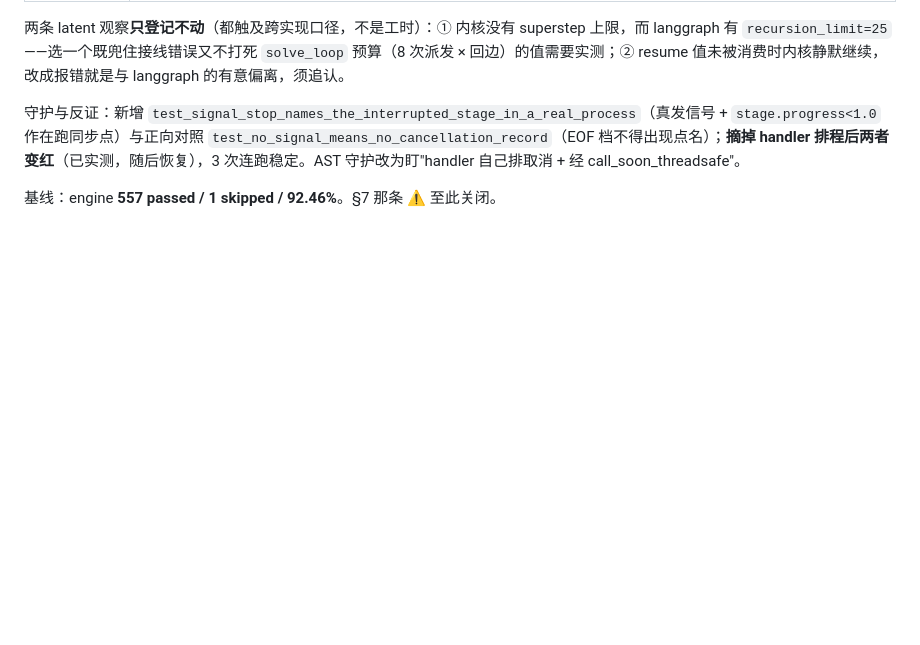
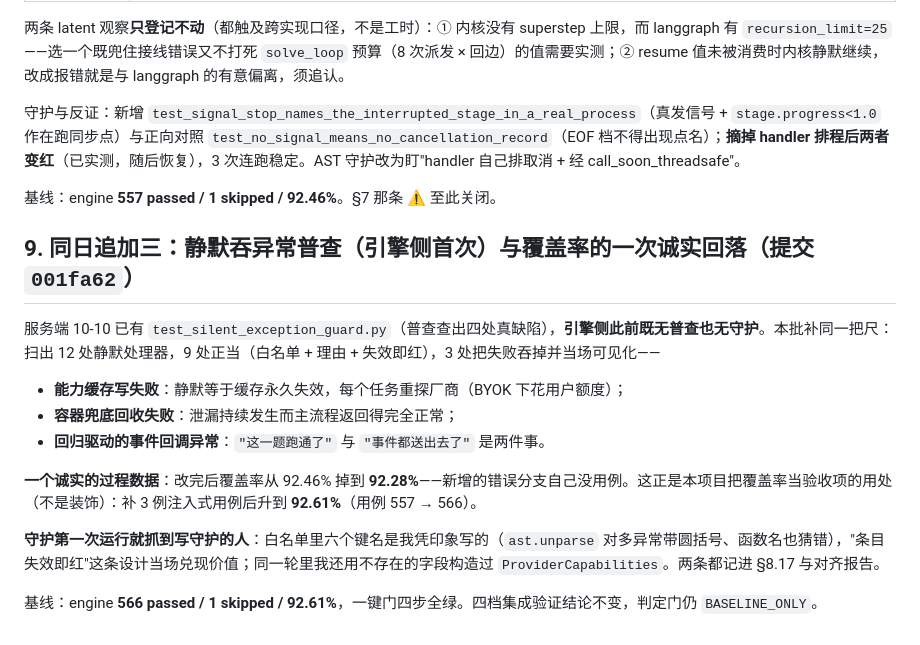
Before and after one commit to zqy-1129/Erdos, a Markdown page: reports/引擎侧集成验证与验收证据归因_2026-10-11.md, the part around the change. GitHub-like rendering; blank space fills up the shorter version.

```diff
--- a/reports/引擎侧集成验证与验收证据归因_2026-10-11.md
+++ b/reports/引擎侧集成验证与验收证据归因_2026-10-11.md
@@ -112,3 +112,17 @@ G41 原登记的是事件面（`stage.progress` 无 `tool_mode`，客户端看
 守护与反证：新增 `test_signal_stop_names_the_interrupted_stage_in_a_real_process`（真发信号 + `stage.progress<1.0` 作在跑同步点）与正向对照 `test_no_signal_means_no_cancellation_record`（EOF 档不得出现点名）；**摘掉 handler 排程后两者变红**（已实测，随后恢复），3 次连跑稳定。AST 守护改为盯"handler 自己排取消 + 经 call_soon_threadsafe"。
 
 基线：engine **557 passed / 1 skipped / 92.46%**。§7 那条 ⚠️ 至此关闭。
+
+## 9. 同日追加三：静默吞异常普查（引擎侧首次）与覆盖率的一次诚实回落（提交 `001fa62`）
+
+服务端 10-10 已有 `test_silent_exception_guard.py`（普查查出四处真缺陷），**引擎侧此前既无普查也无守护**。本批补同一把尺：扫出 12 处静默处理器，9 处正当（白名单 + 理由 + 失效即红），3 处把失败吞掉并当场可见化——
+
+- **能力缓存写失败**：静默等于缓存永久失效，每个任务重探厂商（BYOK 下花用户额度）；
+- **容器兜底回收失败**：泄漏持续发生而主流程返回得完全正常；
+- **回归驱动的事件回调异常**：`"这一题跑通了"` 与 `"事件都送出去了"` 是两件事。
+
+**一个诚实的过程数据**：改完后覆盖率从 92.46% 掉到 **92.28%**——新增的错误分支自己没用例。这正是本项目把覆盖率当验收项的用处（不是装饰）：补 3 例注入式用例后升到 **92.61%**（用例 557 → 566）。
+
+**守护第一次运行就抓到写守护的人**：白名单里六个键名是我凭印象写的（`ast.unparse` 对多异常带圆括号、函数名也猜错），"条目失效即红"这条设计当场兑现价值；同一轮里我还用不存在的字段构造过 `ProviderCapabilities`。两条都记进 §8.17 与对齐报告。
+
+基线：engine **566 passed / 1 skipped / 92.61%**，一键门四步全绿。四档集成验证结论不变，判定门仍 `BASELINE_ONLY`。
```
Also changed, not shown: reports/引擎侧实现方案与阶段执行计划_2026-10-11.md (+1 -0 lines), reports/引擎侧文档一致性与口径对齐_2026-10-11.md (+28 -0 lines).
